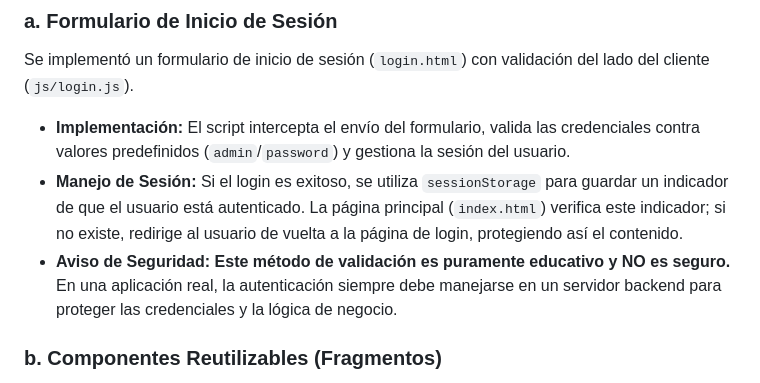
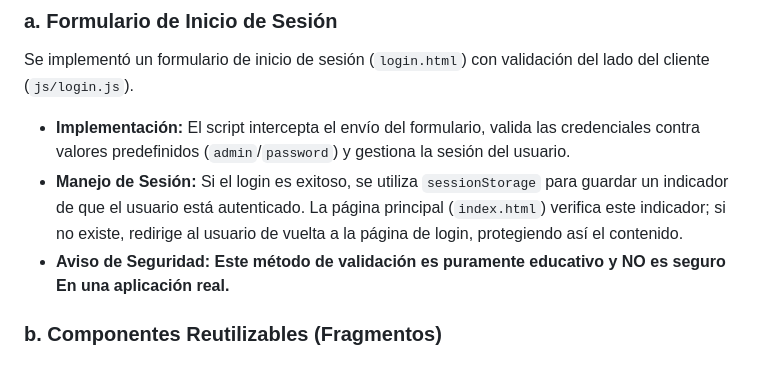
Before and after one commit to Arianinavarro/parcial-1-grupo-A, a Markdown page: README.md, the part around the change. GitHub-like rendering.

Commit message:
docs: documentación completa y final del proyecto

```diff
--- a/README.md
+++ b/README.md
@@ -30,7 +30,7 @@ Se implementó un formulario de inicio de sesión (`login.html`) con validación
 
 -   **Implementación:** El script intercepta el envío del formulario, valida las credenciales contra valores predefinidos (`admin`/`password`) y gestiona la sesión del usuario.
 -   **Manejo de Sesión:** Si el login es exitoso, se utiliza `sessionStorage` para guardar un indicador de que el usuario está autenticado. La página principal (`index.html`) verifica este indicador; si no existe, redirige al usuario de vuelta a la página de login, protegiendo así el contenido.
--   **Aviso de Seguridad:** **Este método de validación es puramente educativo y NO es seguro.** En una aplicación real, la autenticación siempre debe manejarse en un servidor backend para proteger las credenciales y la lógica de negocio.
+-   **Aviso de Seguridad:** **Este método de validación es puramente educativo y NO es seguro En una aplicación real.**
 
 ### b. Componentes Reutilizables (Fragmentos)
 El `header`, `footer` y `sidebar` se crearon como archivos HTML separados en `/components`. Son cargados dinámicamente en `index.html` mediante la función `loadComponent` en `js/main.js`, que utiliza la API `fetch`. Esta técnica, a menudo llamada "HTML Imports" a través de JS, reduce la duplicación de código y centraliza los componentes para facilitar su actualización.
```
